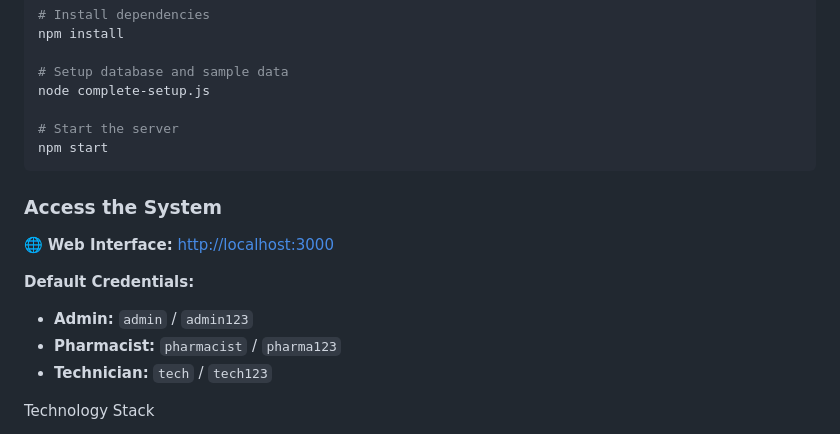
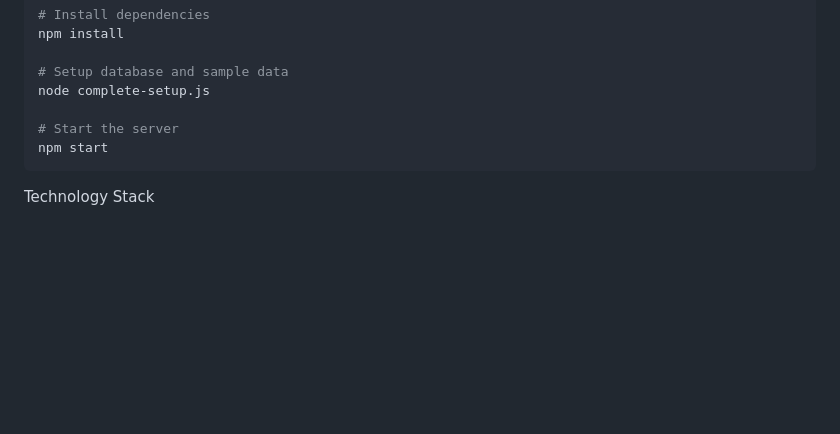
Before and after one commit to Beratokl/ABK-Pharmacy-System, a Markdown page: README.md, the part around the change. Drawn GitHub-style; blank space fills up the shorter version.

````diff
--- a/README.md
+++ b/README.md
@@ -59,15 +59,6 @@ node complete-setup.js
 npm start
 ```
 
-### Access the System
-
-🌐 **Web Interface:** [http://localhost:3000](http://localhost:3000)
-
-**Default Credentials:**
-- **Admin:** `admin` / `admin123`
-- **Pharmacist:** `pharmacist` / `pharma123`
-- **Technician:** `tech` / `tech123`
-
 Technology Stack
 
 - **Backend:** Node.js, Express.js
````
